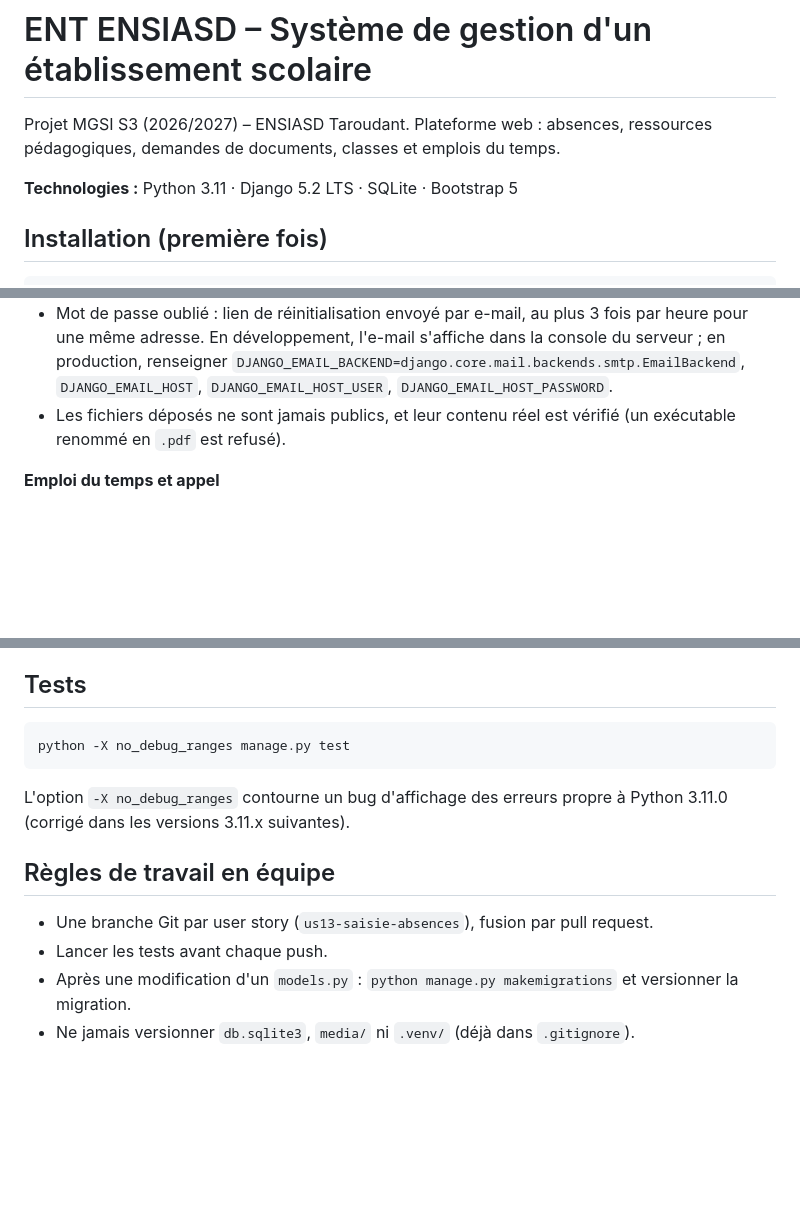
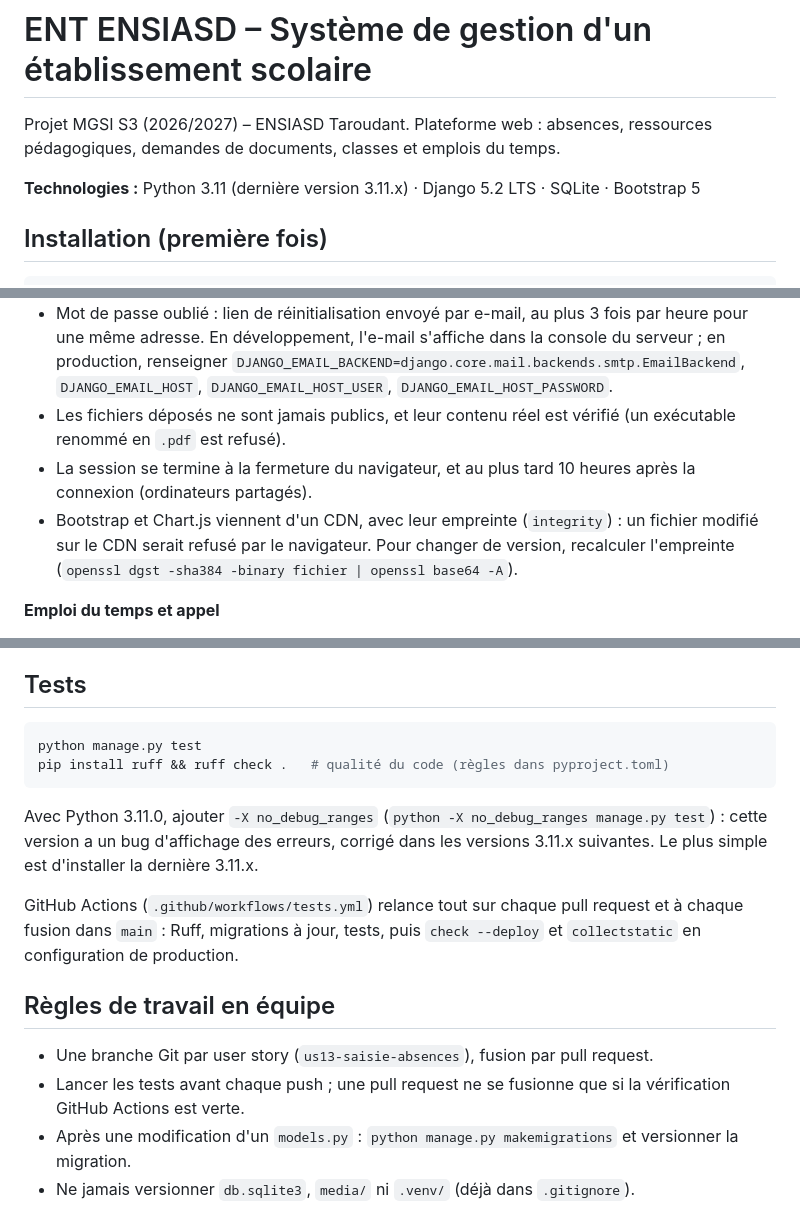
Before and after one commit to Khattouaymen/ent-ensiasd, a Markdown page: README.md, 3 parts joined by grey strips. Drawn GitHub-style; blank space fills up the shorter version.

Commit message:
Documentation : sessions, SRI, Ruff, CI et collectstatic
Co-Authored-By: Claude Opus 5.5 <noreply@anthropic.com>
Claude-Session: https://claude.ai/code/session_0128rT89hj4K1jDF5u3exKe2

````diff
--- a/README.md
+++ b/README.md
@@ -3,7 +3,7 @@
 Projet MGSI S3 (2026/2027) – ENSIASD Taroudant.
 Plateforme web : absences, ressources pédagogiques, demandes de documents, classes et emplois du temps.
 
-**Technologies :** Python 3.11 · Django 5.2 LTS · SQLite · Bootstrap 5
+**Technologies :** Python 3.11 (dernière version 3.11.x) · Django 5.2 LTS · SQLite · Bootstrap 5
 
 ## Installation (première fois)
 
@@ -65,6 +65,9 @@ Toutes les user stories du backlog (US01 à US18) sont réalisées, ainsi que le
 - Connexion bloquée 15 minutes après 5 échecs (par identifiant et adresse IP). Les compteurs sont gardés dans la base (cache Django, table `cache_ent` créée par `migrate`) : ils survivent aux redémarrages du site.
 - Mot de passe oublié : lien de réinitialisation envoyé par e-mail, au plus 3 fois par heure pour une même adresse. En développement, l'e-mail s'affiche dans la console du serveur ; en production, renseigner `DJANGO_EMAIL_BACKEND=django.core.mail.backends.smtp.EmailBackend`, `DJANGO_EMAIL_HOST`, `DJANGO_EMAIL_HOST_USER`, `DJANGO_EMAIL_HOST_PASSWORD`.
 - Les fichiers déposés ne sont jamais publics, et leur contenu réel est vérifié (un exécutable renommé en `.pdf` est refusé).
+- La session se termine à la fermeture du navigateur, et au plus tard 10 heures après la connexion (ordinateurs partagés).
+- Bootstrap et Chart.js viennent d'un CDN, avec leur empreinte (`integrity`) : un fichier modifié sur le CDN serait refusé par le navigateur.
+  Pour changer de version, recalculer l'empreinte (`openssl dgst -sha384 -binary fichier | openssl base64 -A`).
 
 **Emploi du temps et appel**
 - Détection des conflits de salle, d'enseignant et de classe/groupe ; un enseignant ne peut être planifié que sur une matière qui lui est affectée.
@@ -110,14 +113,19 @@ Après la sauvegarde, `python manage.py purger_notifications` supprime les notif
 ## Tests
 
 ```bash
-python -X no_debug_ranges manage.py test
+python manage.py test
+pip install ruff && ruff check .   # qualité du code (règles dans pyproject.toml)
 ```
 
-L'option `-X no_debug_ranges` contourne un bug d'affichage des erreurs propre à Python 3.11.0 (corrigé dans les versions 3.11.x suivantes).
+Avec Python 3.11.0, ajouter `-X no_debug_ranges` (`python -X no_debug_ranges manage.py test`) : cette version a un bug
+d'affichage des erreurs, corrigé dans les versions 3.11.x suivantes. Le plus simple est d'installer la dernière 3.11.x.
+
+GitHub Actions (`.github/workflows/tests.yml`) relance tout sur chaque pull request et à chaque fusion dans `main` :
+Ruff, migrations à jour, tests, puis `check --deploy` et `collectstatic` en configuration de production.
 
 ## Règles de travail en équipe
 
 - Une branche Git par user story (`us13-saisie-absences`), fusion par pull request.
-- Lancer les tests avant chaque push.
+- Lancer les tests avant chaque push ; une pull request ne se fusionne que si la vérification GitHub Actions est verte.
 - Après une modification d'un `models.py` : `python manage.py makemigrations` et versionner la migration.
 - Ne jamais versionner `db.sqlite3`, `media/` ni `.venv/` (déjà dans `.gitignore`).
````
Also changed, not shown: deploiement/DEPLOIEMENT.md (+3 -0 lines).
